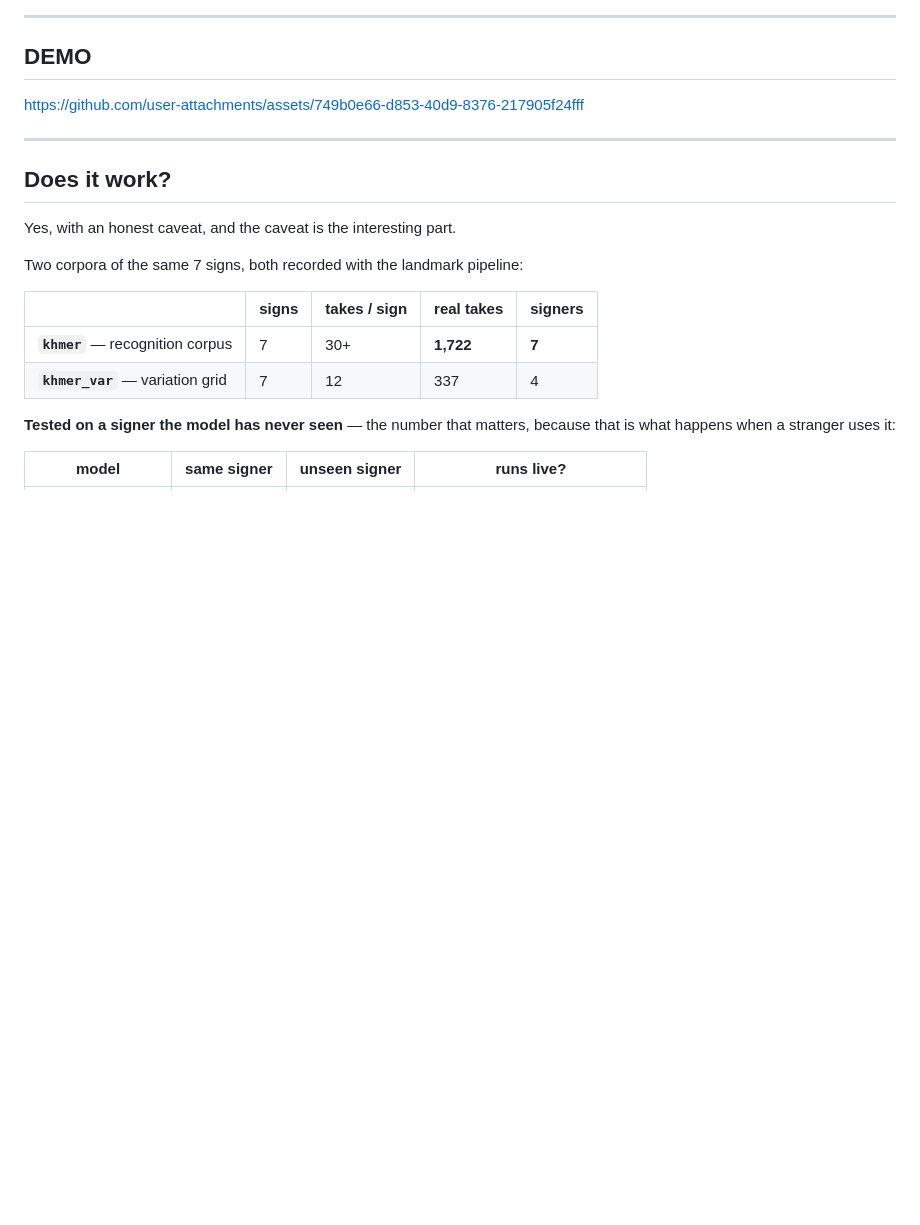
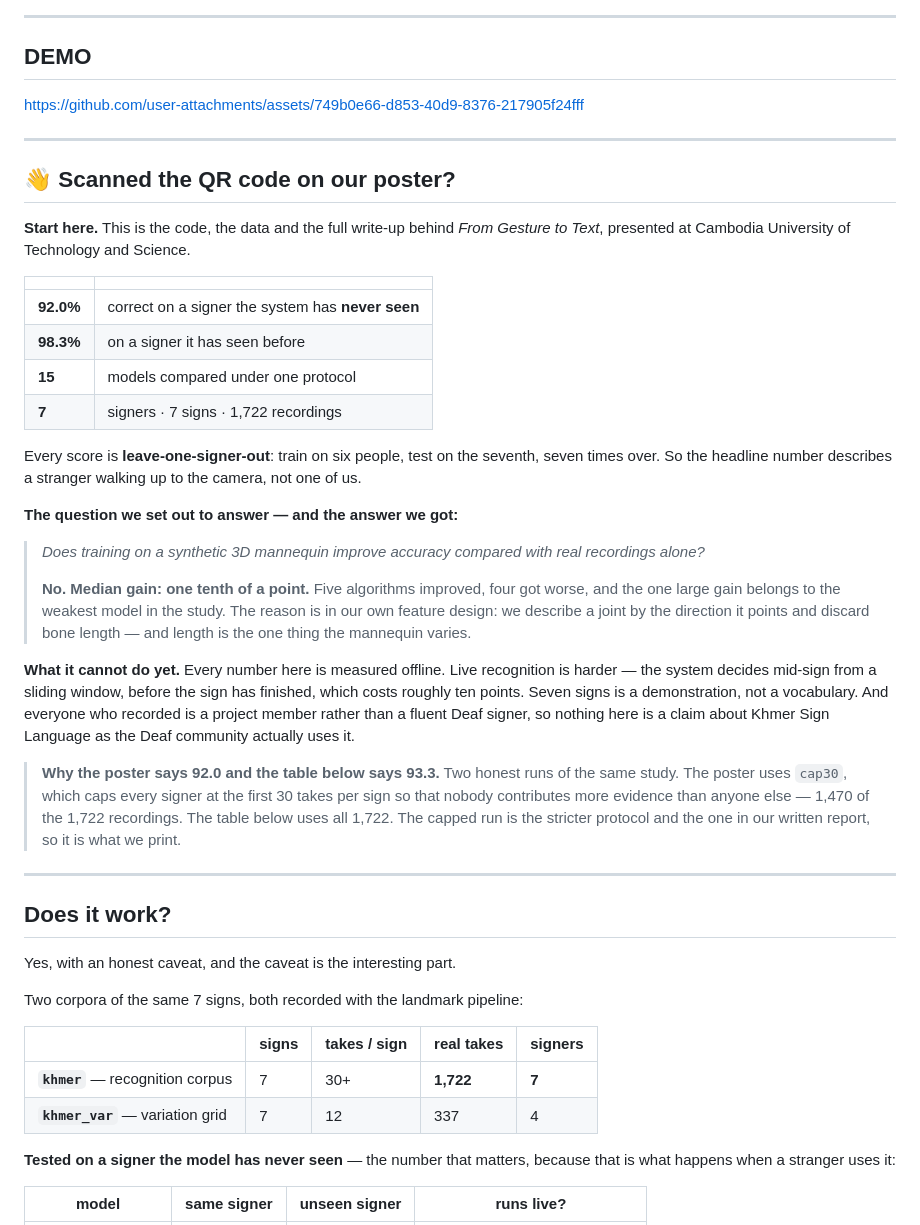
Before and after one commit to Catejsj/Sign-To-Text-Linux-version, a Markdown page: README.md, the part around the change. Rendered like a GitHub page; blank space fills up the shorter version.

Commit message:
README: open with a section for people who scan the poster QR The QR on the poster points at this repository, so the README is the landing page. It now leads with the headline numbers, the research question and its negative answer, and the limits. It also reconciles the two figures a visitor will otherwise think contradict each other: the poster says 92.0 and the table below says 93.3. Both are honest -- the poster uses the capped run, which is stricter and matches the written report. Someone will check.

```diff
--- a/README.md
+++ b/README.md
@@ -21,6 +21,56 @@ webcam ──▶ MediaPipe + RTMPose ──▶ 48 joints × 60 frames ──▶
 ---
 ## DEMO
 https://github.com/user-attachments/assets/749b0e66-d853-40d9-8376-217905f24fff
+
+---
+
+## 👋 Scanned the QR code on our poster?
+
+**Start here.** This is the code, the data and the full write-up behind
+*From Gesture to Text*, presented at Cambodia University of Technology and
+Science.
+
+<!-- DEMO VIDEO GOES HERE.
+     Easiest way to get an inline player: open this file on github.com, click
+     the pencil to edit, and DRAG THE .mp4 INTO THE EDITOR. GitHub uploads it
+     to its own CDN and inserts a player. A relative link to a committed .mp4
+     only renders as a download link, not a player. -->
+
+|  |  |
+|---|---|
+| **92.0%** | correct on a signer the system has **never seen** |
+| **98.3%** | on a signer it has seen before |
+| **15** | models compared under one protocol |
+| **7** | signers · 7 signs · 1,722 recordings |
+
+Every score is **leave-one-signer-out**: train on six people, test on the
+seventh, seven times over. So the headline number describes a stranger walking
+up to the camera, not one of us.
+
+**The question we set out to answer — and the answer we got:**
+
+> *Does training on a synthetic 3D mannequin improve accuracy compared with
+> real recordings alone?*
+>
+> **No. Median gain: one tenth of a point.** Five algorithms improved, four got
+> worse, and the one large gain belongs to the weakest model in the study. The
+> reason is in our own feature design: we describe a joint by the direction it
+> points and discard bone length — and length is the one thing the mannequin
+> varies.
+
+**What it cannot do yet.** Every number here is measured offline. Live
+recognition is harder — the system decides mid-sign from a sliding window,
+before the sign has finished, which costs roughly ten points. Seven signs is a
+demonstration, not a vocabulary. And everyone who recorded is a project member
+rather than a fluent Deaf signer, so nothing here is a claim about Khmer Sign
+Language as the Deaf community actually uses it.
+
+> **Why the poster says 92.0 and the table below says 93.3.** Two honest runs
+> of the same study. The poster uses `cap30`, which caps every signer at the
+> first 30 takes per sign so that nobody contributes more evidence than anyone
+> else — 1,470 of the 1,722 recordings. The table below uses all 1,722. The
+> capped run is the stricter protocol and the one in our written report, so it
+> is what we print.
 
 ---
 
```
